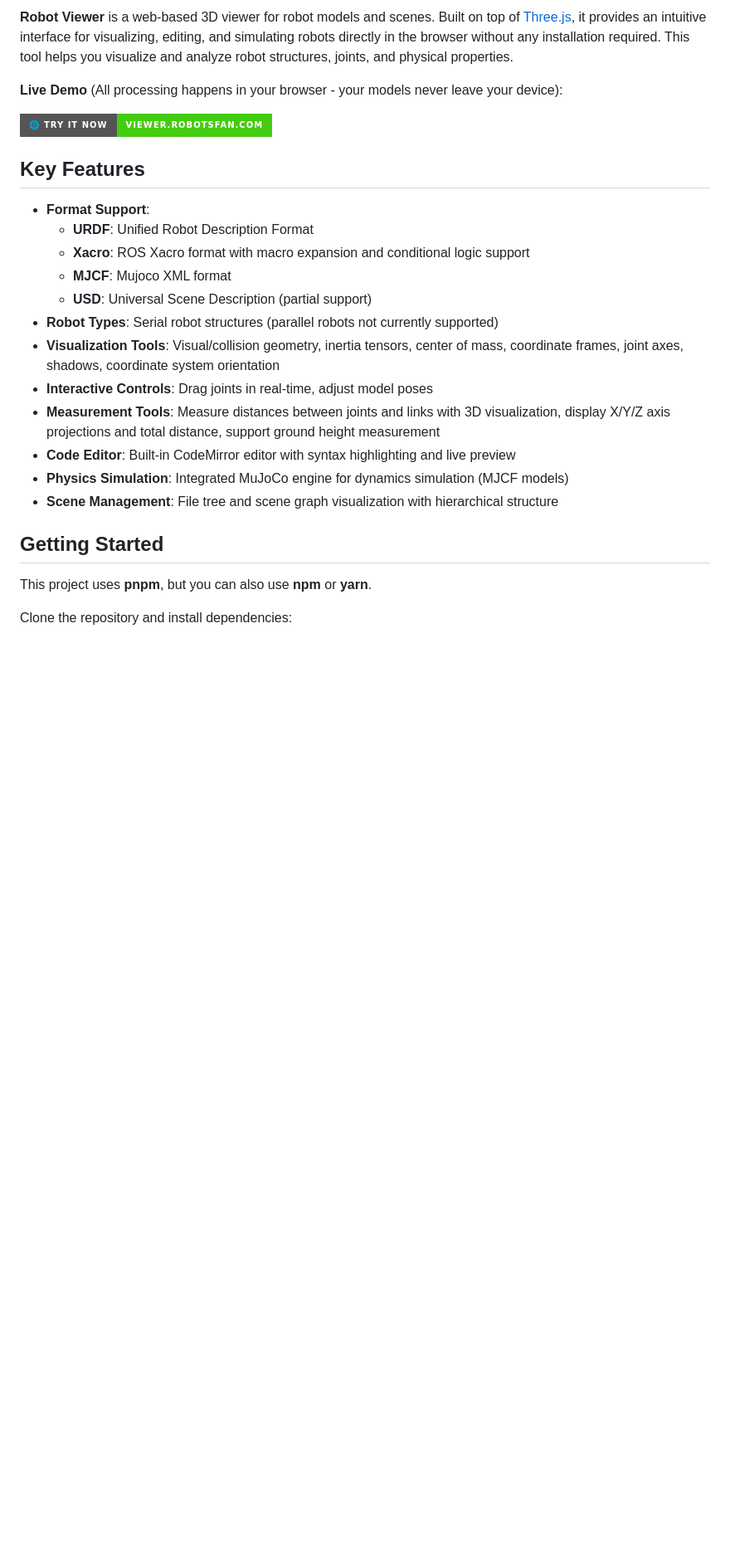
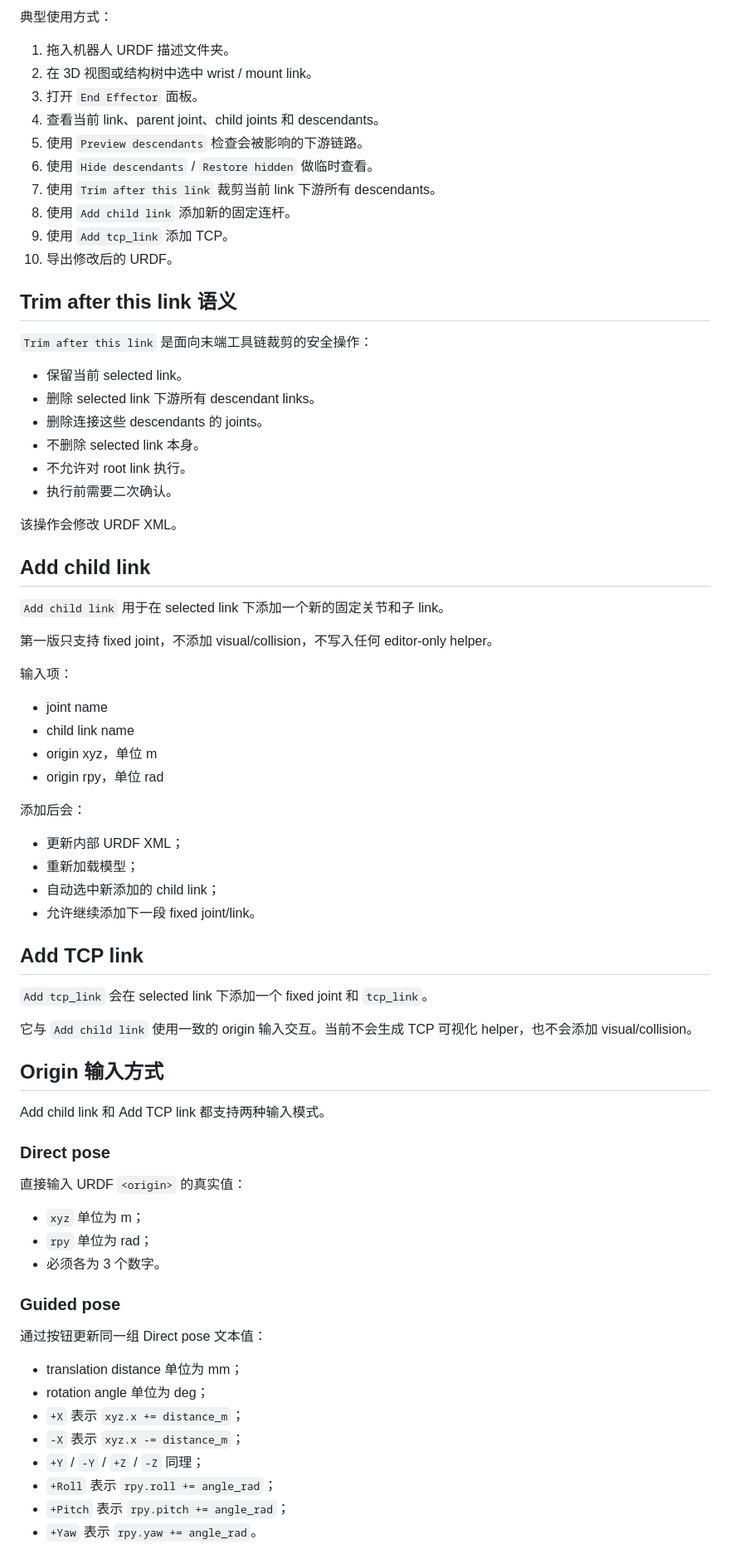
Before and after one commit to adrain-luo/urdf-ee-editor, a Markdown page: README.md, the part around one of its changes. Shown at 83% size. Drawn GitHub-style; badges without logos; blank space fills up the shorter version.

Commit message:
Write Chinese README

```diff
--- a/README.md
+++ b/README.md
@@ -24,27 +42,78 @@ The upstream README is preserved below for attribution and feature context.
 
-**Robot Viewer** is a web-based 3D viewer for robot models and scenes. Built on top of [Three.js](https://threejs.org/), it provides an intuitive interface for visualizing, editing, and simulating robots directly in the browser without any installation required. This tool helps you visualize and analyze robot structures, joints, and physical properties.
+典型使用方式：
 
-**Live Demo** (All processing happens in your browser - your models never leave your device):
+1. 拖入机器人 URDF 描述文件夹。
+2. 在 3D 视图或结构树中选中 wrist / mount link。
+3. 打开 `End Effector` 面板。
+4. 查看当前 link、parent joint、child joints 和 descendants。
+5. 使用 `Preview descendants` 检查会被影响的下游链路。
+6. 使用 `Hide descendants` / `Restore hidden` 做临时查看。
+7. 使用 `Trim after this link` 裁剪当前 link 下游所有 descendants。
+8. 使用 `Add child link` 添加新的固定连杆。
+9. 使用 `Add tcp_link` 添加 TCP。
+10. 导出修改后的 URDF。
 
-[![Try it now](https://img.shields.io/badge/🌐_Try_it_now-viewer.robotsfan.com-brightgreen?style=for-the-badge)](http://viewer.robotsfan.com/)
+## Trim after this link 语义
 
-## Key Features
+`Trim after this link` 是面向末端工具链裁剪的安全操作：
 
-- **Format Support**:
-  - **URDF**: Unified Robot Description Format
-  - **Xacro**: ROS Xacro format with macro expansion and conditional logic support
-  - **MJCF**: Mujoco XML format
-  - **USD**: Universal Scene Description (partial support)
-- **Robot Types**: Serial robot structures (parallel robots not currently supported)
-- **Visualization Tools**: Visual/collision geometry, inertia tensors, center of mass, coordinate frames, joint axes, shadows, coordinate system orientation
-- **Interactive Controls**: Drag joints in real-time, adjust model poses
-- **Measurement Tools**: Measure distances between joints and links with 3D visualization, display X/Y/Z axis projections and total distance, support ground height measurement
-- **Code Editor**: Built-in CodeMirror editor with syntax highlighting and live preview
-- **Physics Simulation**: Integrated MuJoCo engine for dynamics simulation (MJCF models)
-- **Scene Management**: File tree and scene graph visualization with hierarchical structure
+- 保留当前 selected link。
+- 删除 selected link 下游所有 descendant links。
+- 删除连接这些 descendants 的 joints。
+- 不删除 selected link 本身。
+- 不允许对 root link 执行。
+- 执行前需要二次确认。
 
-## Getting Started
+该操作会修改 URDF XML。
 
-This project uses **pnpm**, but you can also use **npm** or **yarn**.
+## Add child link
 
-Clone the repository and install dependencies:
+`Add child link` 用于在 selected link 下添加一个新的固定关节和子 link。
+
+第一版只支持 fixed joint，不添加 visual/collision，不写入任何 editor-only helper。
+
+输入项：
+
+- joint name
+- child link name
+- origin xyz，单位 m
+- origin rpy，单位 rad
+
+添加后会：
+
+- 更新内部 URDF XML；
+- 重新加载模型；
+- 自动选中新添加的 child link；
+- 允许继续添加下一段 fixed joint/link。
+
+## Add TCP link
+
+`Add tcp_link` 会在 selected link 下添加一个 fixed joint 和 `tcp_link`。
+
+它与 `Add child link` 使用一致的 origin 输入交互。当前不会生成 TCP 可视化 helper，也不会添加 visual/collision。
+
+## Origin 输入方式
+
+Add child link 和 Add TCP link 都支持两种输入模式。
+
+### Direct pose
+
+直接输入 URDF `<origin>` 的真实值：
+
+- `xyz` 单位为 m；
+- `rpy` 单位为 rad；
+- 必须各为 3 个数字。
+
+### Guided pose
+
+通过按钮更新同一组 Direct pose 文本值：
+
+- translation distance 单位为 mm；
+- rotation angle 单位为 deg；
+- `+X` 表示 `xyz.x += distance_m`；
+- `-X` 表示 `xyz.x -= distance_m`；
+- `+Y` / `-Y` / `+Z` / `-Z` 同理；
+- `+Roll` 表示 `rpy.roll += angle_rad`；
+- `+Pitch` 表示 `rpy.pitch += angle_rad`；
+- `+Yaw` 表示 `rpy.yaw += angle_rad`。
+
```
Also changed, not shown: other parts of README.md (+106 -42 lines).
